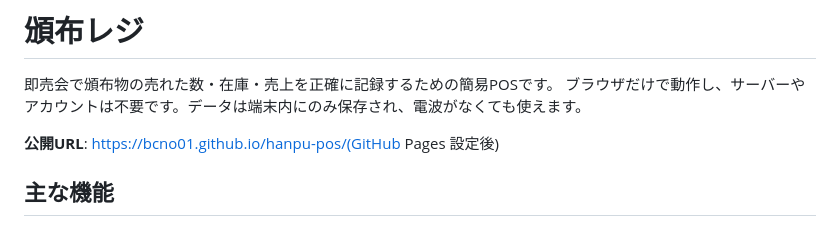
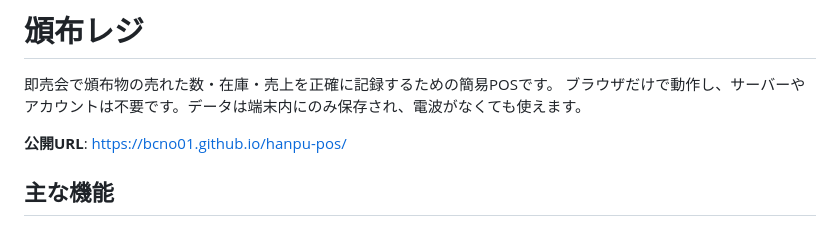
Before and after one commit to bcno01/hanpu-pos, a Markdown page: README.md, the part around the change. GitHub-like rendering.

Commit message:
README: 公開URLの仮の注記を削除
Co-Authored-By: Claude Sonnet 5.5 <noreply@anthropic.com>

```diff
--- a/README.md
+++ b/README.md
@@ -3,7 +3,7 @@
 即売会で頒布物の売れた数・在庫・売上を正確に記録するための簡易POSです。
 ブラウザだけで動作し、サーバーやアカウントは不要です。データは端末内にのみ保存され、電波がなくても使えます。
 
-**公開URL**: https://bcno01.github.io/hanpu-pos/(GitHub Pages 設定後)
+**公開URL**: https://bcno01.github.io/hanpu-pos/
 
 ## 主な機能
 
```
